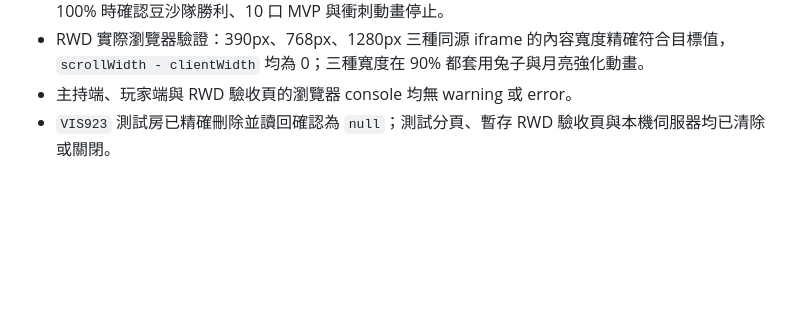
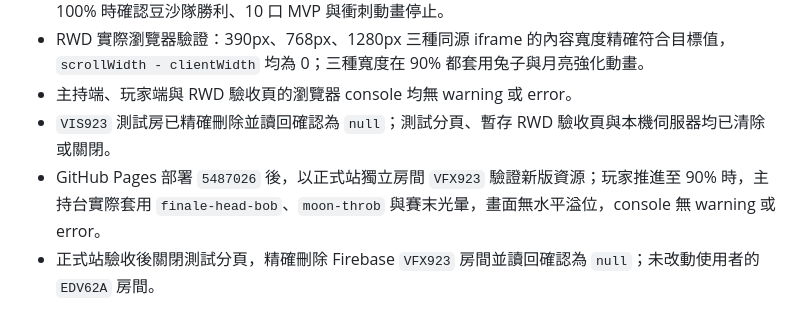
Before and after one commit to jesuswaytaipeisrv/mooncake-game, a Markdown page: DEVELOPMENT_LOG.md, the part around the change. GitHub-like rendering; blank space fills up the shorter version.

Commit message:
docs: 記錄賽末視覺正式站驗收

```diff
--- a/DEVELOPMENT_LOG.md
+++ b/DEVELOPMENT_LOG.md
@@ -84,3 +84,5 @@
 - RWD 實際瀏覽器驗證：390px、768px、1280px 三種同源 iframe 的內容寬度精確符合目標值，`scrollWidth - clientWidth` 均為 0；三種寬度在 90% 都套用兔子與月亮強化動畫。
 - 主持端、玩家端與 RWD 驗收頁的瀏覽器 console 均無 warning 或 error。
 - `VIS923` 測試房已精確刪除並讀回確認為 `null`；測試分頁、暫存 RWD 驗收頁與本機伺服器均已清除或關閉。
+- GitHub Pages 部署 `5487026` 後，以正式站獨立房間 `VFX923` 驗證新版資源；玩家推進至 90% 時，主持台實際套用 `finale-head-bob`、`moon-throb` 與賽末光暈，畫面無水平溢位，console 無 warning 或 error。
+- 正式站驗收後關閉測試分頁，精確刪除 Firebase `VFX923` 房間並讀回確認為 `null`；未改動使用者的 `EDV62A` 房間。
```
